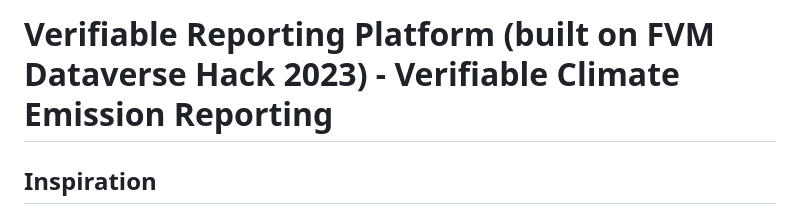
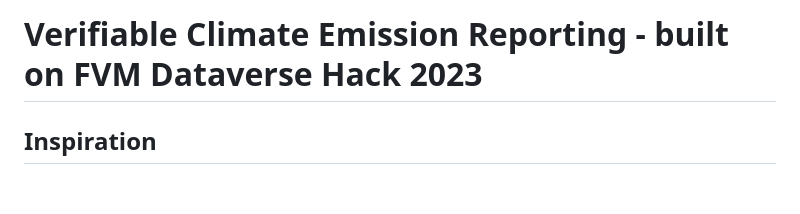
Before and after one commit to Veritas-id-org/product-id-platform-FVM, a Markdown page: README.md, the part around the change. Drawn GitHub-style; blank space fills up the shorter version.

```diff
--- a/README.md
+++ b/README.md
@@ -1,4 +1,4 @@
-# Verifiable Reporting Platform (built on FVM Dataverse Hack 2023) - Verifiable Climate Emission Reporting
+# Verifiable Climate Emission Reporting - built on FVM Dataverse Hack 2023
 
 ## Inspiration
  "While moving to renewables can address 55% of global GHG emissions, to achieve UN climate goals it is imperative to tackle the remaining 45%" (Ellen MacArthur Foundation)
```
